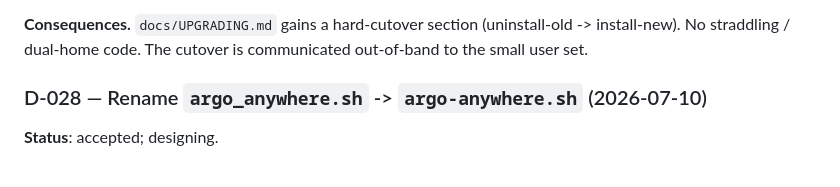
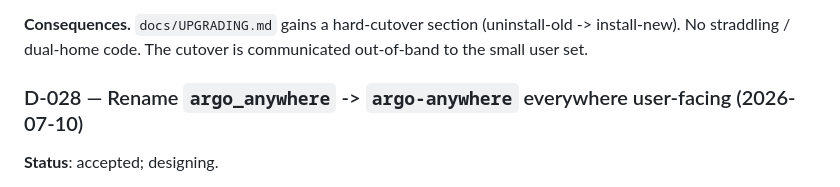
Before and after one commit to a-attia/argo-anywhere, a Markdown page: PLAN.md, the part around the change. GitHub-like rendering.

Commit message:
docs(plan): broaden D-028 heading to match its 'everywhere user-facing' scope
Co-Authored-By: Claude <noreply@anthropic.com>

```diff
--- a/PLAN.md
+++ b/PLAN.md
@@ -1643,7 +1643,7 @@ preserves inspect-and-fork.
 (uninstall-old -> install-new). No straddling / dual-home code. The cutover is
 communicated out-of-band to the small user set.
 
-### D-028 — Rename `argo_anywhere.sh` -> `argo-anywhere.sh` (2026-07-10)
+### D-028 — Rename `argo_anywhere` -> `argo-anywhere` everywhere user-facing (2026-07-10)
 
 **Status**: accepted; designing.
 
```
